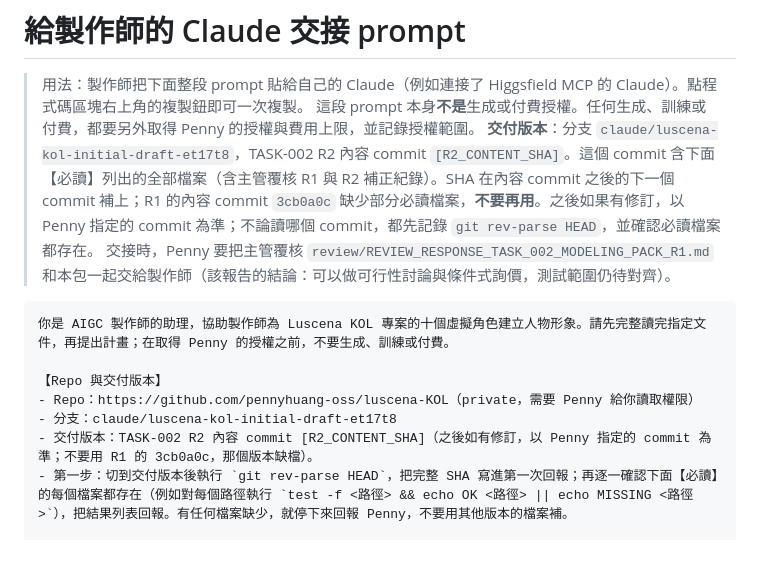
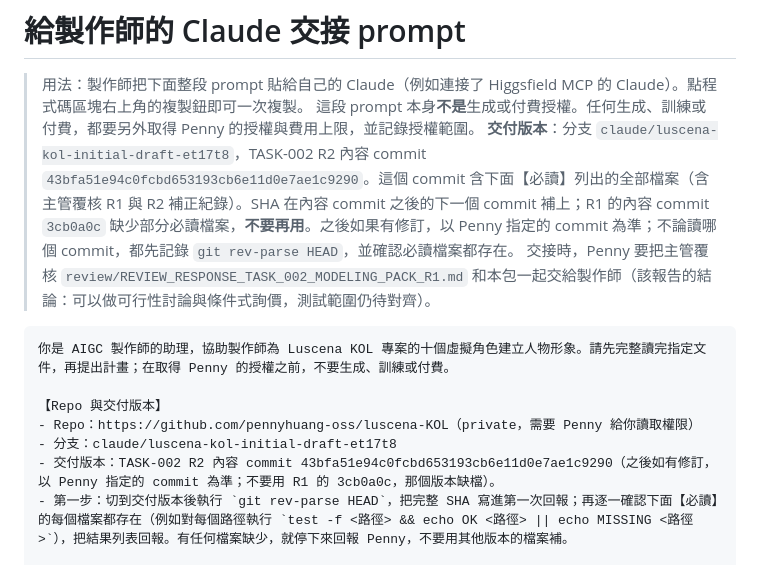
Before and after one commit to pennyhuang-oss/luscena-KOL, a Markdown page: production/modeling_pack_v1/PRODUCER_CLAUDE_HANDOFF_PROMPT.md, the part around the change. Drawn GitHub-style.

````diff
--- a/production/modeling_pack_v1/PRODUCER_CLAUDE_HANDOFF_PROMPT.md
+++ b/production/modeling_pack_v1/PRODUCER_CLAUDE_HANDOFF_PROMPT.md
@@ -2,7 +2,7 @@
 
 > 用法：製作師把下面整段 prompt 貼給自己的 Claude（例如連接了 Higgsfield MCP 的 Claude）。點程式碼區塊右上角的複製鈕即可一次複製。
 > 這段 prompt 本身**不是**生成或付費授權。任何生成、訓練或付費，都要另外取得 Penny 的授權與費用上限，並記錄授權範圍。
-> **交付版本**：分支 `claude/luscena-kol-initial-draft-et17t8`，TASK-002 R2 內容 commit `[R2_CONTENT_SHA]`。這個 commit 含下面【必讀】列出的全部檔案（含主管覆核 R1 與 R2 補正紀錄）。SHA 在內容 commit 之後的下一個 commit 補上；R1 的內容 commit `3cb0a0c` 缺少部分必讀檔案，**不要再用**。之後如果有修訂，以 Penny 指定的 commit 為準；不論讀哪個 commit，都先記錄 `git rev-parse HEAD`，並確認必讀檔案都存在。
+> **交付版本**：分支 `claude/luscena-kol-initial-draft-et17t8`，TASK-002 R2 內容 commit `43bfa51e94c0fcbd653193cb6e11d0e7ae1c9290`。這個 commit 含下面【必讀】列出的全部檔案（含主管覆核 R1 與 R2 補正紀錄）。SHA 在內容 commit 之後的下一個 commit 補上；R1 的內容 commit `3cb0a0c` 缺少部分必讀檔案，**不要再用**。之後如果有修訂，以 Penny 指定的 commit 為準；不論讀哪個 commit，都先記錄 `git rev-parse HEAD`，並確認必讀檔案都存在。
 > 交接時，Penny 要把主管覆核 `review/REVIEW_RESPONSE_TASK_002_MODELING_PACK_R1.md` 和本包一起交給製作師（該報告的結論：可以做可行性討論與條件式詢價，測試範圍仍待對齊）。
 
 ```text
@@ -11,7 +11,7 @@
 【Repo 與交付版本】
 - Repo：https://github.com/pennyhuang-oss/luscena-KOL（private，需要 Penny 給你讀取權限）
 - 分支：claude/luscena-kol-initial-draft-et17t8
-- 交付版本：TASK-002 R2 內容 commit [R2_CONTENT_SHA]（之後如有修訂，以 Penny 指定的 commit 為準；不要用 R1 的 3cb0a0c，那個版本缺檔）。
+- 交付版本：TASK-002 R2 內容 commit 43bfa51e94c0fcbd653193cb6e11d0e7ae1c9290（之後如有修訂，以 Penny 指定的 commit 為準；不要用 R1 的 3cb0a0c，那個版本缺檔）。
 - 第一步：切到交付版本後執行 `git rev-parse HEAD`，把完整 SHA 寫進第一次回報；再逐一確認下面【必讀】的每個檔案都存在（例如對每個路徑執行 `test -f <路徑> && echo OK <路徑> || echo MISSING <路徑>`），把結果列表回報。有任何檔案缺少，就停下來回報 Penny，不要用其他版本的檔案補。
 
 【必讀】（共 28 個檔案；每個都要確認存在）
````
Also changed, not shown: review/CORRECTION_TASK_002_MODELING_PACK_R2.md (+33 -31 lines).
